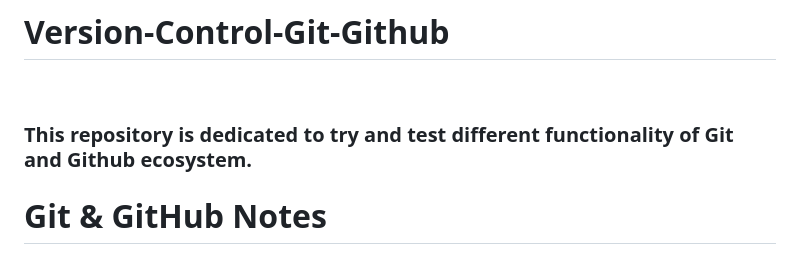
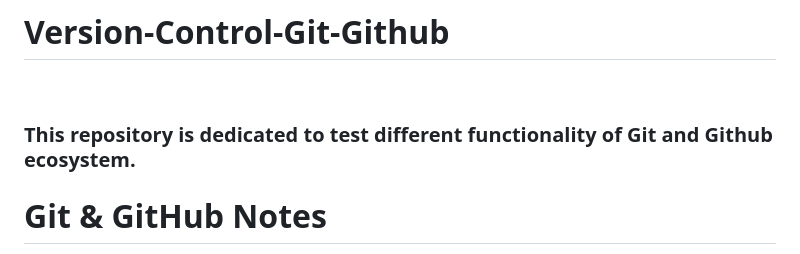
Before and after one commit to DeevitYakkundi/Version-Control-Git-Github, a Markdown page: README.md, the part around the change. GitHub-like rendering.

```diff
--- a/README.md
+++ b/README.md
@@ -1,6 +1,6 @@
 # Version-Control-Git-Github
 <br>
-<h3>This repository is dedicated to try and test different functionality of Git and Github ecosystem. </h1>
+<h3>This repository is dedicated to test different functionality of Git and Github ecosystem. </h1>
 <br>
 <h1> Git & GitHub Notes </h1>
 
```
